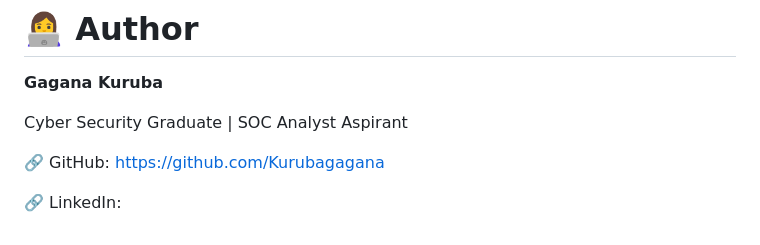
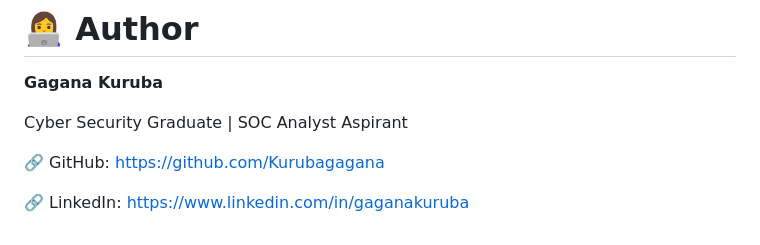
Before and after one commit to Kurubagagana/AI-Powered-SIEM-Alert-Investigation-Chatbot, a Markdown page: README.md, the part around the change. Rendered like a GitHub page.

```diff
--- a/README.md
+++ b/README.md
@@ -249,3 +249,4 @@ Cyber Security Graduate | SOC Analyst Aspirant
 https://github.com/Kurubagagana
 
 🔗 LinkedIn:
+https://www.linkedin.com/in/gaganakuruba
```
